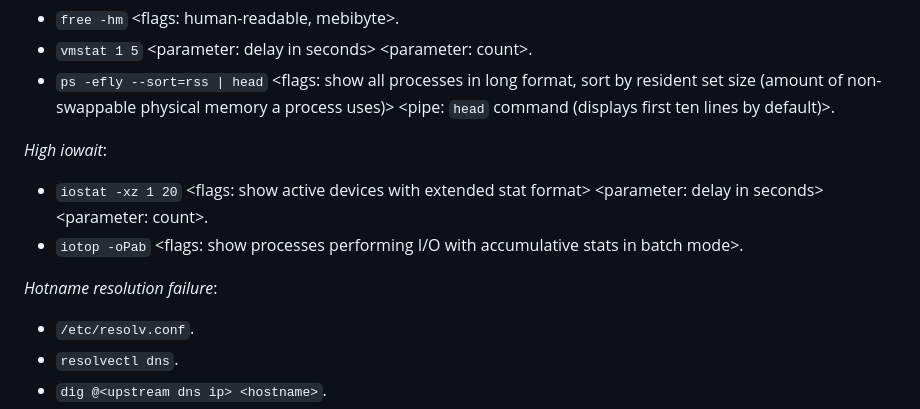
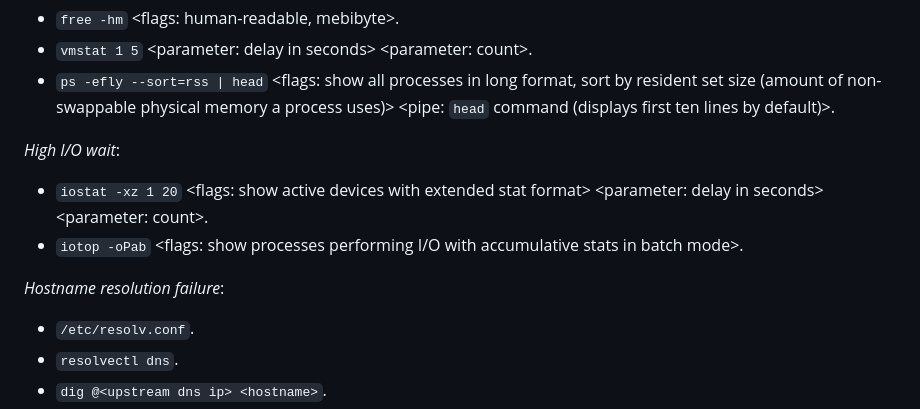
Before and after one commit to cipherphage/go-networking, a Markdown page: README.md, the part around one of its changes. Rendered like a GitHub page.

```diff
--- a/README.md
+++ b/README.md
@@ -66,11 +71,11 @@ The following notes are quoted from a different book, <i>Devops for the Desparat
 - `vmstat 1 5` \<parameter: delay in seconds\> \<parameter: count\>.
 - `ps -efly --sort=rss | head` \<flags: show all processes in long format, sort by resident set size (amount of non-swappable physical memory a process uses)\> \<pipe: `head` command (displays first ten lines by default)\>.
 
-<i>High iowait</i>:
+<i>High I/O wait</i>:
 - `iostat -xz 1 20` \<flags: show active devices with extended stat format\> \<parameter: delay in seconds\> \<parameter: count\>.
 - `iotop -oPab` \<flags: show processes performing I/O with accumulative stats in batch mode\>.
 
-<i>Hotname resolution failure</i>:
+<i>Hostname resolution failure</i>:
 - `/etc/resolv.conf`.
 - `resolvectl dns`.
 - `dig @<upstream dns ip> <hostname>`.
```
Also changed, not shown: other parts of README.md (+23 -20 lines).
